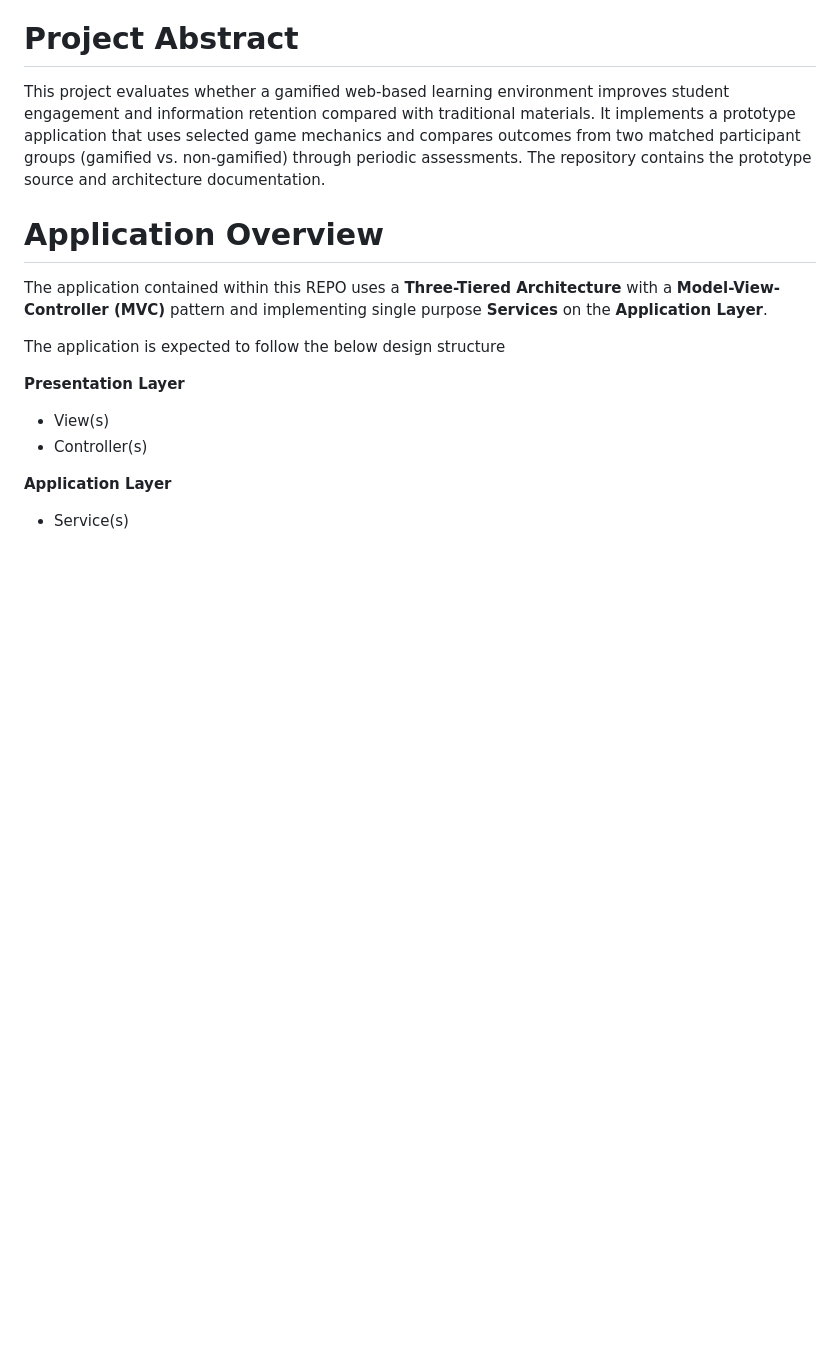
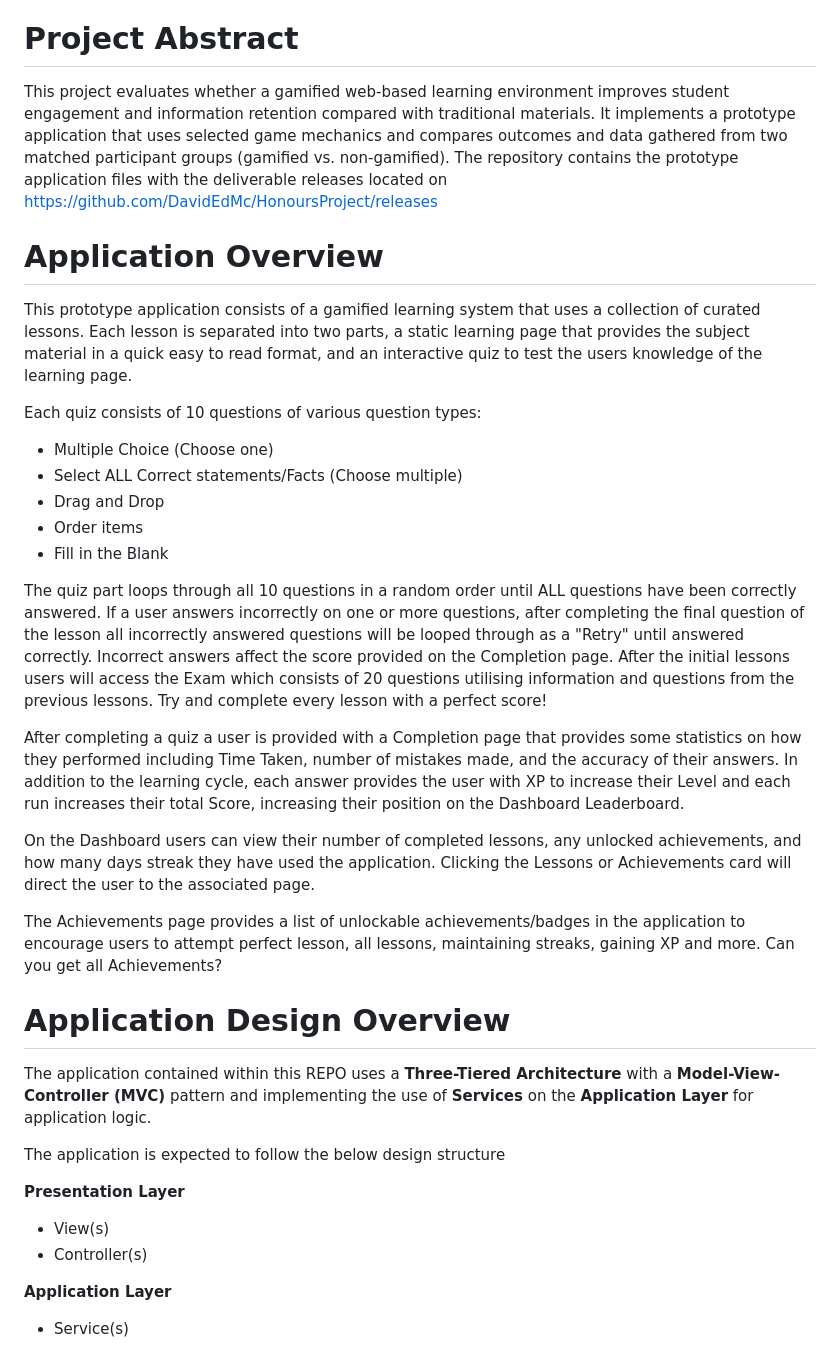
Before and after one commit to DavidEdMc/HonoursProject, a Markdown page: README.md, the part around one of its changes. Drawn GitHub-style; blank space fills up the shorter version.

```diff
--- a/README.md
+++ b/README.md
@@ -17,10 +17,28 @@ The app will launch automatically in your browser.
 NOTE: As this is a university project, the exe file may be be flagged by features such as Windows Defender as an "unrecognized app" this is due to it simply being a prototype applicaiton and not an official exe release file that would be recognized. Please ignore this warning if it appears.
 
 # Project Abstract
-This project evaluates whether a gamified web-based learning environment improves student engagement and information retention compared with traditional materials. It implements a prototype application that uses selected game mechanics and compares outcomes from two matched participant groups (gamified vs. non-gamified) through periodic assessments. The repository contains the prototype source and architecture documentation.
+This project evaluates whether a gamified web-based learning environment improves student engagement and information retention compared with traditional materials. It implements a prototype application that uses selected game mechanics and compares outcomes and data gathered from two matched participant groups (gamified vs. non-gamified). The repository contains the prototype application files with the deliverable releases located on https://github.com/DavidEdMc/HonoursProject/releases
 
 # Application Overview
-The application contained within this REPO uses a **Three-Tiered Architecture** with a **Model-View-Controller (MVC)** pattern and implementing single purpose **Services** on the **Application Layer**.
+This prototype application consists of a gamified learning system that uses a collection of curated lessons. Each lesson is separated into two parts, a static learning page that provides the subject material in a quick easy to read format, and an interactive quiz to test the users knowledge of the learning page.
+
+Each quiz consists of 10 questions of various question types:
+- Multiple Choice (Choose one)
+- Select ALL Correct statements/Facts (Choose multiple)
+- Drag and Drop
+- Order items
+- Fill in the Blank
+
+The quiz part loops through all 10 questions in a random order until ALL questions have been correctly answered. If a user answers incorrectly on one or more questions, after completing the final question of the lesson all incorrectly answered questions will be looped through as a "Retry" until answered correctly. Incorrect answers affect the score provided on the Completion page. After the initial lessons users will access the Exam which consists of 20 questions utilising information and questions from the previous lessons. Try and complete every lesson with a perfect score!
+
+After completing a quiz a user is provided with a Completion page that provides some statistics on how they performed including Time Taken, number of mistakes made, and the accuracy of their answers. In addition to the learning cycle, each answer provides the user with XP to increase their Level and each run increases their total Score, increasing their position on the Dashboard Leaderboard.
+
+On the Dashboard users can view their number of completed lessons, any unlocked achievements, and how many days streak they have used the application. Clicking the Lessons or Achievements card will direct the user to the associated page.
+
+The Achievements page provides a list of unlockable achievements/badges in the application to encourage users to attempt perfect lesson, all lessons, maintaining streaks, gaining XP and more. Can you get all Achievements?
+
+# Application Design Overview
+The application contained within this REPO uses a **Three-Tiered Architecture** with a **Model-View-Controller (MVC)** pattern and implementing the use of **Services** on the **Application Layer** for application logic.
 
 The application is expected to follow the below design structure
 
```
Also changed, not shown: other parts of README.md (+40 -35 lines).
